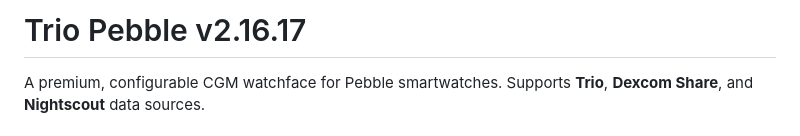
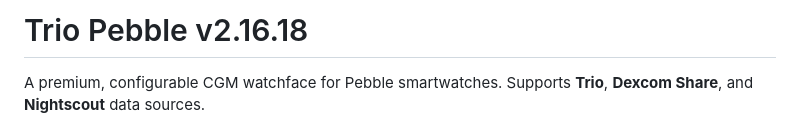
Before and after one commit to MinimusClawdius/trio-pebble, a Markdown page: README.md, the part around the change. Rendered like a GitHub page.

Commit message:
chore: bump to v2.16.18

```diff
--- a/README.md
+++ b/README.md
@@ -1,4 +1,4 @@
-# Trio Pebble v2.16.17
+# Trio Pebble v2.16.18
 
 A premium, configurable CGM watchface for Pebble smartwatches. Supports **Trio**, **Dexcom Share**, and **Nightscout** data sources.
 
```
